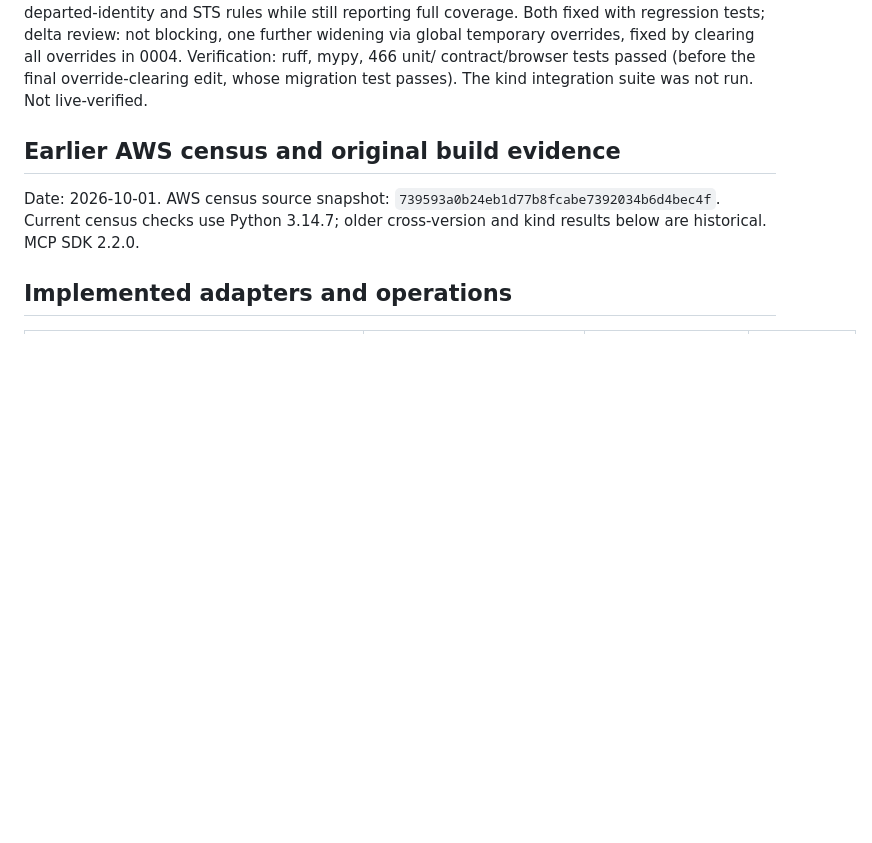
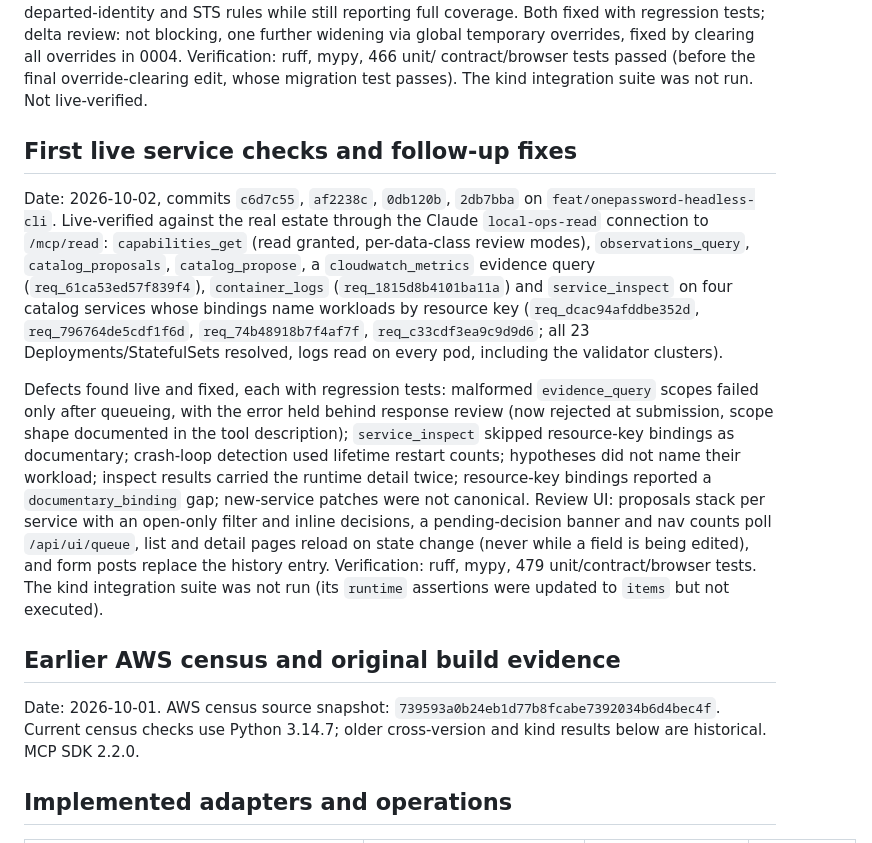
Before and after one commit to davidiw/service-manager, a Markdown page: docs/build-report.md, the part around the change. Drawn GitHub-style; blank space fills up the shorter version.

Commit message:
Record first live service checks in the build report
Co-Authored-By: Claude Opus 5.5 (1M context) <noreply@anthropic.com>

```diff
--- a/docs/build-report.md
+++ b/docs/build-report.md
@@ -123,6 +123,26 @@ reporting full coverage. Both fixed with regression tests; delta review: not blo
 via global temporary overrides, fixed by clearing all overrides in 0004. Verification: ruff, mypy, 466 unit/
 contract/browser tests passed (before the final override-clearing edit, whose migration test passes). The
 kind integration suite was not run. Not live-verified.
+
+## First live service checks and follow-up fixes
+
+Date: 2026-10-02, commits `c6d7c55`, `af2238c`, `0db120b`, `2db7bba` on `feat/onepassword-headless-cli`.
+Live-verified against the real estate through the Claude `local-ops-read` connection to `/mcp/read`:
+`capabilities_get` (read granted, per-data-class review modes), `observations_query`, `catalog_proposals`,
+`catalog_propose`, a `cloudwatch_metrics` evidence query (`req_61ca53ed57f839f4`), `container_logs`
+(`req_1815d8b4101ba11a`) and `service_inspect` on four catalog services whose bindings name workloads by
+resource key (`req_dcac94afddbe352d`, `req_796764de5cdf1f6d`, `req_74b48918b7f4af7f`, `req_c33cdf3ea9c9d9d6`;
+all 23 Deployments/StatefulSets resolved, logs read on every pod, including the validator clusters).
+
+Defects found live and fixed, each with regression tests: malformed `evidence_query` scopes failed only after
+queueing, with the error held behind response review (now rejected at submission, scope shape documented in the
+tool description); `service_inspect` skipped resource-key bindings as documentary; crash-loop detection used
+lifetime restart counts; hypotheses did not name their workload; inspect results carried the runtime detail
+twice; resource-key bindings reported a `documentary_binding` gap; new-service patches were not canonical.
+Review UI: proposals stack per service with an open-only filter and inline decisions, a pending-decision banner
+and nav counts poll `/api/ui/queue`, list and detail pages reload on state change (never while a field is being
+edited), and form posts replace the history entry. Verification: ruff, mypy, 479 unit/contract/browser tests.
+The kind integration suite was not run (its `runtime` assertions were updated to `items` but not executed).
 
 ## Earlier AWS census and original build evidence
 
```
